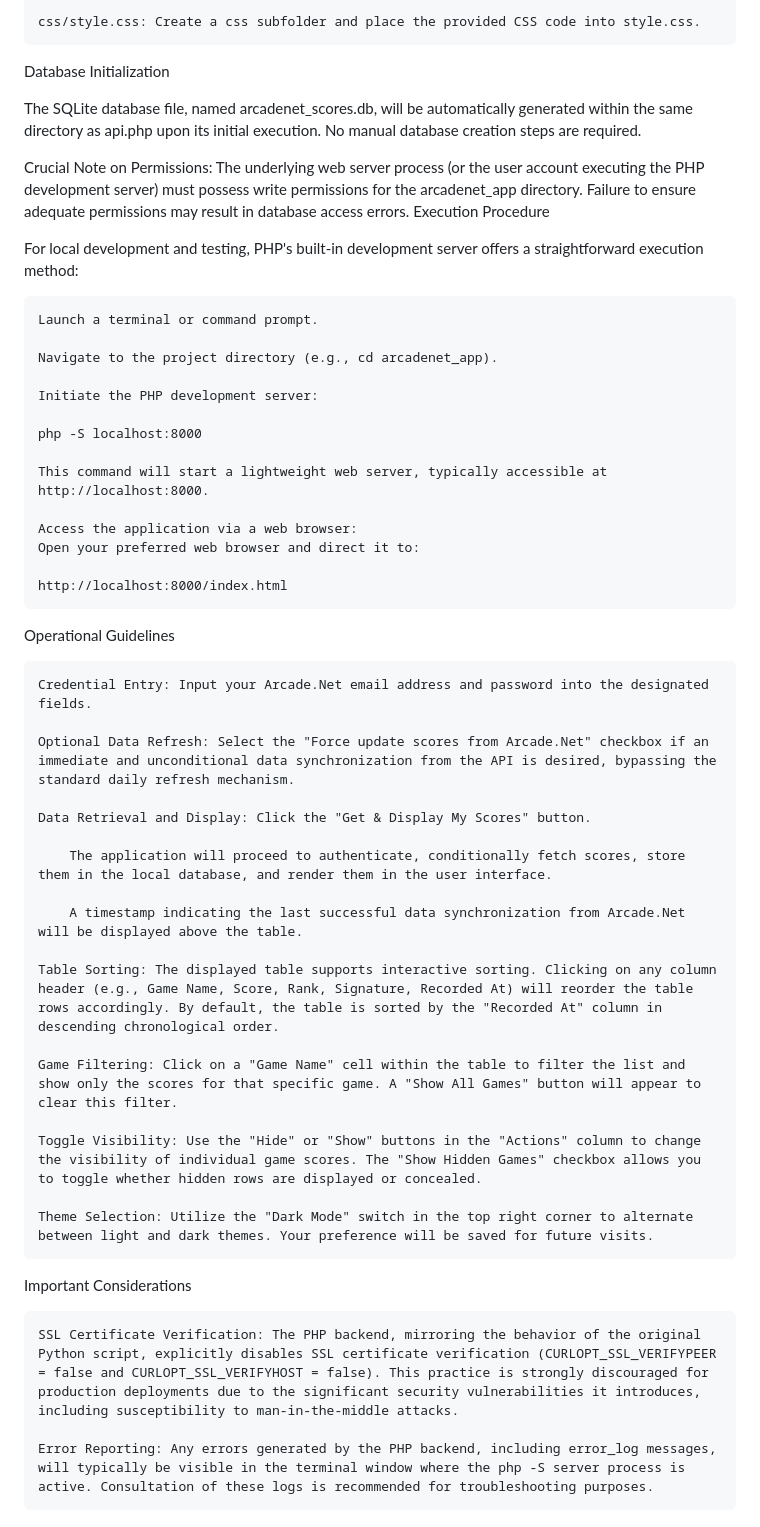
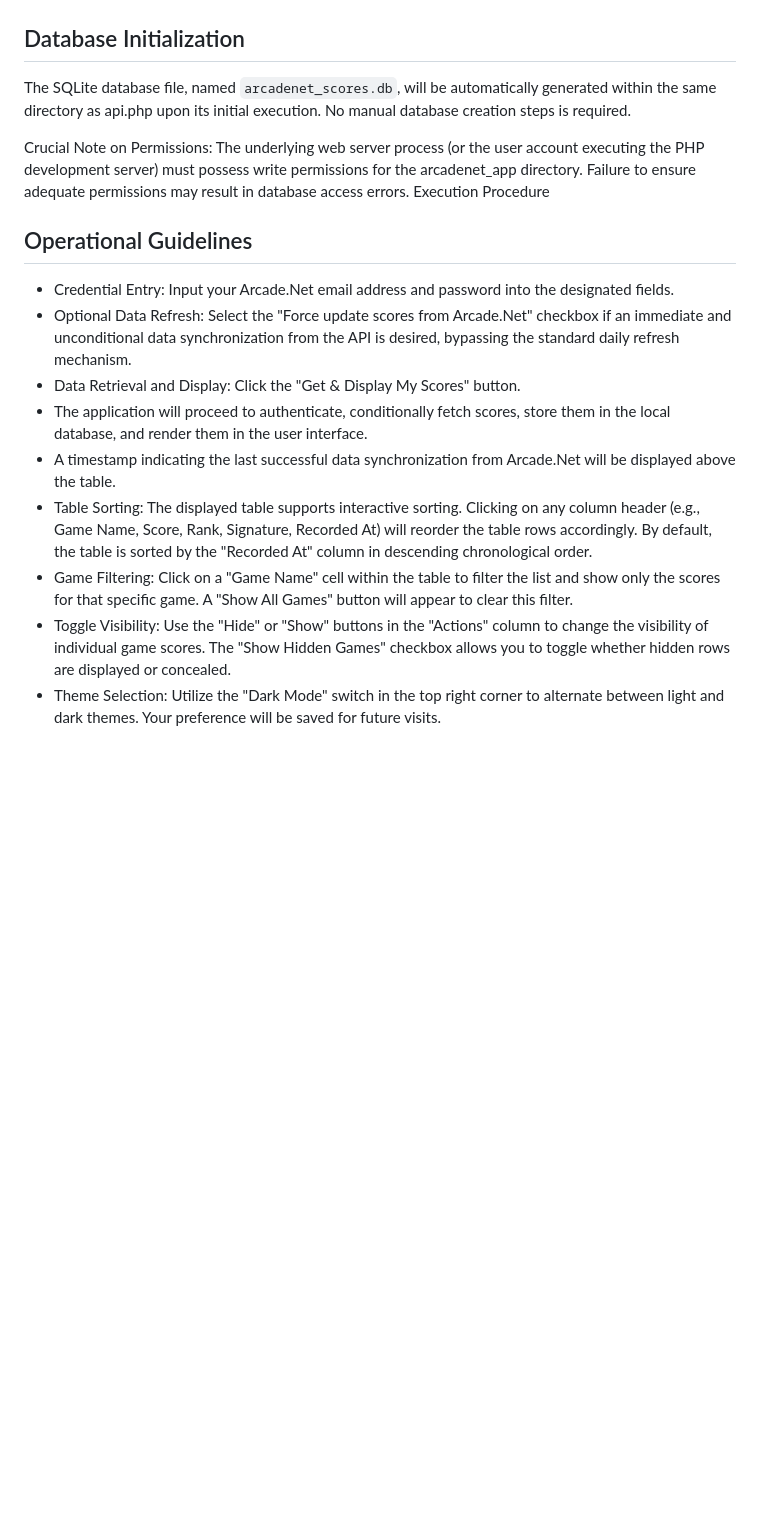
Before and after one commit to thechefslc/atgames-scores, a Markdown page: readme.md, the part around the change printed below. GitHub-like rendering; blank space fills up the shorter version.

```diff
--- a/readme.md
+++ b/readme.md
@@ -70,52 +61,19 @@ arcadenet_app/
 
-    css/style.css: Create a css subfolder and place the provided CSS code into style.css.
 
-Database Initialization
+## Database Initialization
 
-The SQLite database file, named arcadenet_scores.db, will be automatically generated within the same directory as api.php upon its initial execution. No manual database creation steps are required.
+The SQLite database file, named `arcadenet_scores.db`, will be automatically generated within the same directory as api.php upon its initial execution. No manual database creation steps is required.
 
 Crucial Note on Permissions: The underlying web server process (or the user account executing the PHP development server) must possess write permissions for the arcadenet_app directory. Failure to ensure adequate permissions may result in database access errors.
 Execution Procedure
 
-For local development and testing, PHP's built-in development server offers a straightforward execution method:
-
-    Launch a terminal or command prompt.
-
-    Navigate to the project directory (e.g., cd arcadenet_app).
-
-    Initiate the PHP development server:
-
-    php -S localhost:8000
-
-    This command will start a lightweight web server, typically accessible at http://localhost:8000.
-
-    Access the application via a web browser:
-    Open your preferred web browser and direct it to:
-
-    http://localhost:8000/index.html
-
-Operational Guidelines
-
-    Credential Entry: Input your Arcade.Net email address and password into the designated fields.
-
-    Optional Data Refresh: Select the "Force update scores from Arcade.Net" checkbox if an immediate and unconditional data synchronization from the API is desired, bypassing the standard daily refresh mechanism.
-
-    Data Retrieval and Display: Click the "Get & Display My Scores" button.
-
-        The application will proceed to authenticate, conditionally fetch scores, store them in the local database, and render them in the user interface.
-
-        A timestamp indicating the last successful data synchronization from Arcade.Net will be displayed above the table.
-
-    Table Sorting: The displayed table supports interactive sorting. Clicking on any column header (e.g., Game Name, Score, Rank, Signature, Recorded At) will reorder the table rows accordingly. By default, the table is sorted by the "Recorded At" column in descending chronological order.
-
-    Game Filtering: Click on a "Game Name" cell within the table to filter the list and show only the scores for that specific game. A "Show All Games" button will appear to clear this filter.
-
-    Toggle Visibility: Use the "Hide" or "Show" buttons in the "Actions" column to change the visibility of individual game scores. The "Show Hidden Games" checkbox allows you to toggle whether hidden rows are displayed or concealed.
-
-    Theme Selection: Utilize the "Dark Mode" switch in the top right corner to alternate between light and dark themes. Your preference will be saved for future visits.
-
-Important Considerations
-
-    SSL Certificate Verification: The PHP backend, mirroring the behavior of the original Python script, explicitly disables SSL certificate verification (CURLOPT_SSL_VERIFYPEER = false and CURLOPT_SSL_VERIFYHOST = false). This practice is strongly discouraged for production deployments due to the significant security vulnerabilities it introduces, including susceptibility to man-in-the-middle attacks.
-
-    Error Reporting: Any errors generated by the PHP backend, including error_log messages, will typically be visible in the terminal window where the php -S server process is active. Consultation of these logs is recommended for troubleshooting purposes.
+## Operational Guidelines
+- Credential Entry: Input your Arcade.Net email address and password into the designated fields.
+- Optional Data Refresh: Select the "Force update scores from Arcade.Net" checkbox if an immediate and unconditional data synchronization from the API is desired, bypassing the standard daily refresh mechanism.
+- Data Retrieval and Display: Click the "Get & Display My Scores" button.
+- The application will proceed to authenticate, conditionally fetch scores, store them in the local database, and render them in the user interface.
+- A timestamp indicating the last successful data synchronization from Arcade.Net will be displayed above the table.
+- Table Sorting: The displayed table supports interactive sorting. Clicking on any column header (e.g., Game Name, Score, Rank, Signature, Recorded At) will reorder the table rows accordingly. By default, the table is sorted by the "Recorded At" column in descending chronological order.
+- Game Filtering: Click on a "Game Name" cell within the table to filter the list and show only the scores for that specific game. A "Show All Games" button will appear to clear this filter.
+- Toggle Visibility: Use the "Hide" or "Show" buttons in the "Actions" column to change the visibility of individual game scores. The "Show Hidden Games" checkbox allows you to toggle whether hidden rows are displayed or concealed.
+- Theme Selection: Utilize the "Dark Mode" switch in the top right corner to alternate between light and dark themes. Your preference will be saved for future visits.
```
Also changed, not shown: other parts of readme.md (+30 -39 lines).
